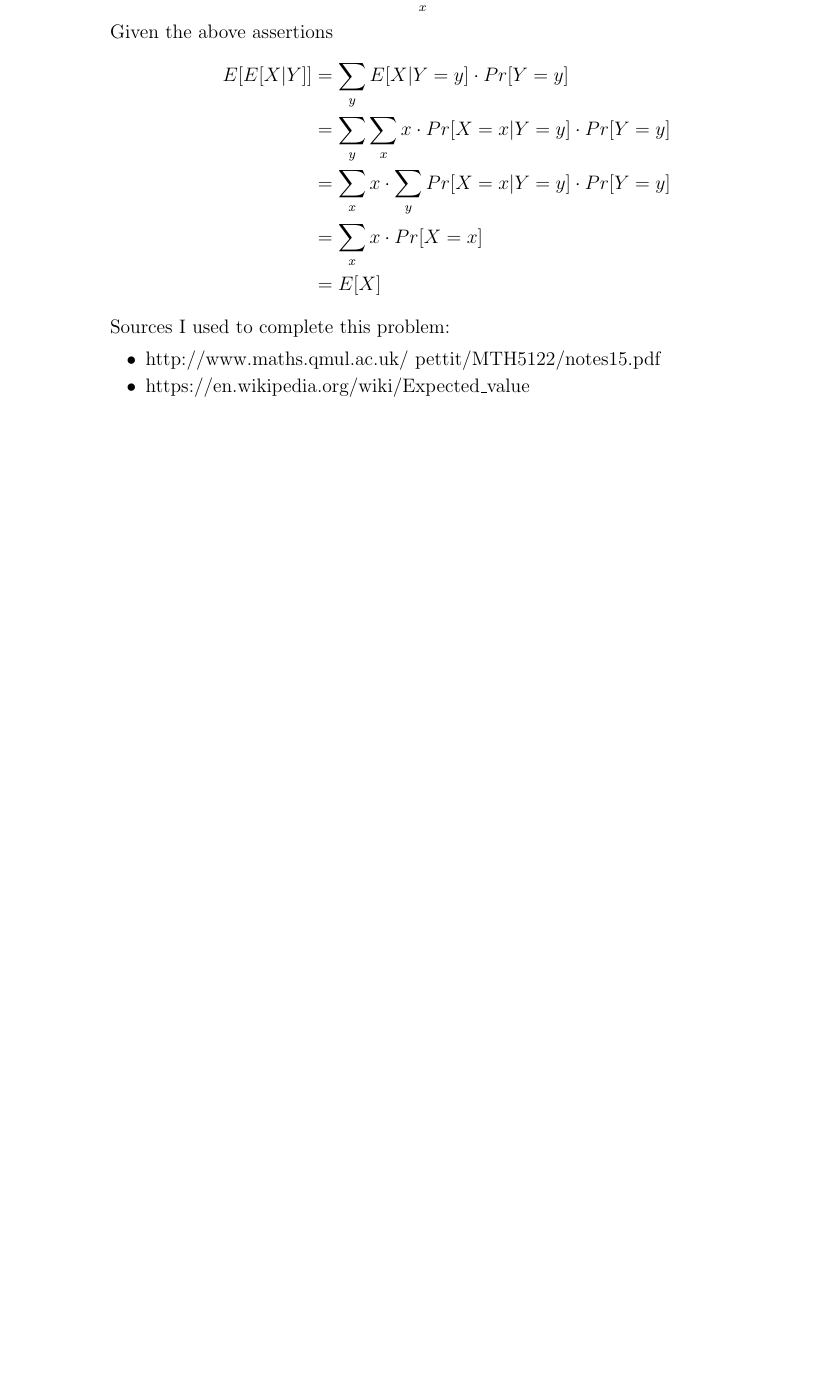
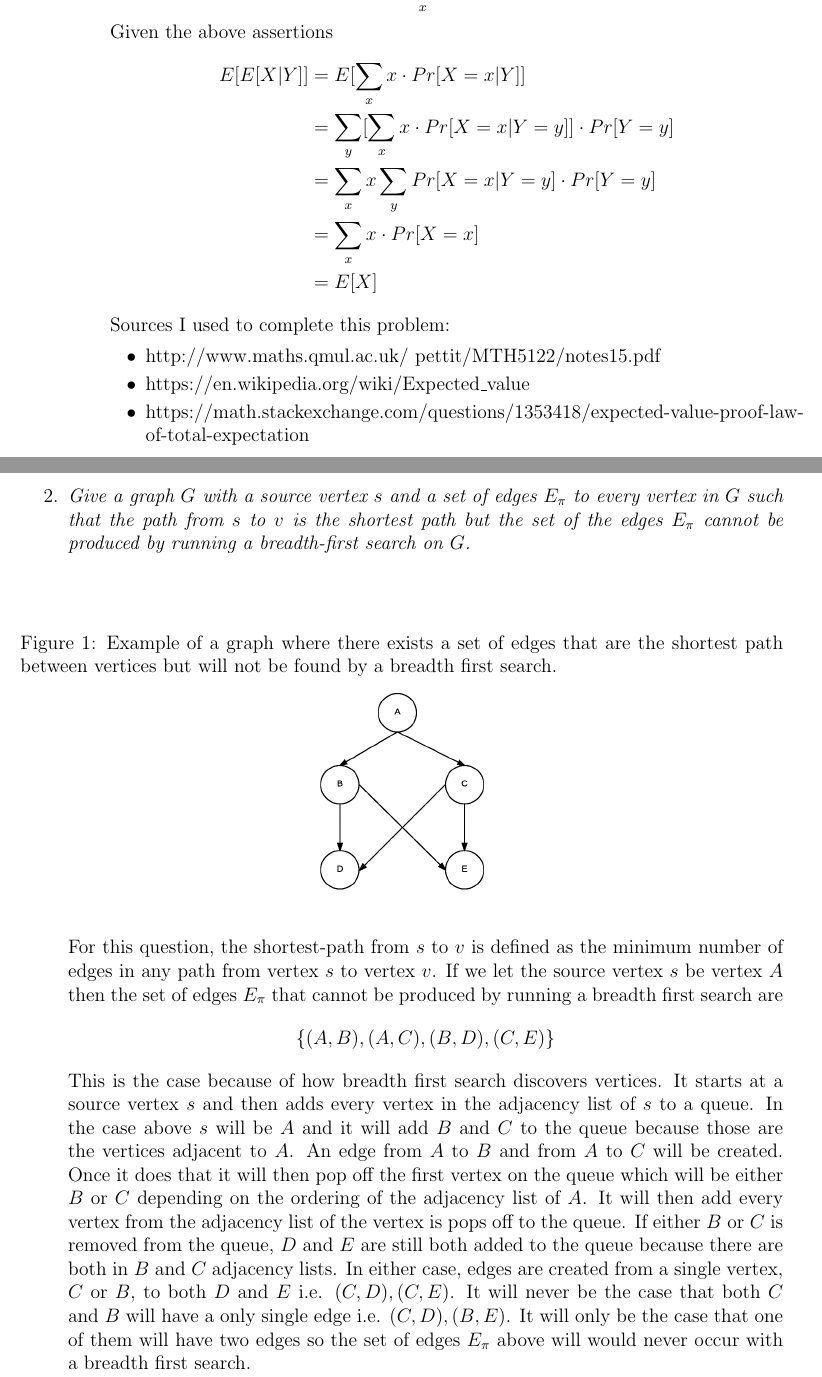
Before and after one commit to rwerthman/csci5454, a LaTeX document (ps2/ps2.tex): part of page 4 of 5 before the commit and two parts of pages 4 and 6 of 7 after it, the two joined at a grey line, cut so that both start at the same text, the shorter picture padded with empty space. Compiled offline with pdfLaTeX.

Commit message:
finished problem 2

```diff
--- a/ps2/ps2.tex
+++ b/ps2/ps2.tex
@@ -5,7 +5,7 @@
 \setlength{\parindent}{0in}
 \setlength{\parskip}{\baselineskip}
 
-\usepackage{amsmath,amsfonts,amssymb}
+\usepackage{amsmath,amsfonts,amssymb,graphicx}
 
 \begin{document}
 
@@ -129,9 +129,9 @@ Robert Werthman
 			$$
 		Given the above assertions
 			\begin{align*}
-				E[E[X|Y]] &= \sum_{y} E[X|Y=y] \cdot Pr[Y=y]\\
-				&=\sum_{y} \sum_{x} x \cdot Pr[X=x|Y=y] \cdot Pr[Y=y]\\
-				&=\sum_{x} x \cdot \sum_{y} Pr[X=x|Y=y] \cdot Pr[Y=y]\\
+				E[E[X|Y]] &= E[\sum_{x} x \cdot Pr[X=x|Y]]\\
+				&=\sum_{y} [\sum_{x} x \cdot Pr[X=x|Y=y]] \cdot Pr[Y=y]\\
+				&=\sum_{x} x \sum_{y} Pr[X=x|Y=y] \cdot Pr[Y=y]\\
 				&=\sum_{x} x \cdot Pr[X=x]\\
 				&=E[X]
 			\end{align*}
@@ -139,6 +139,7 @@ Robert Werthman
 		\begin{itemize}
 			\item http://www.maths.qmul.ac.uk/~pettit/MTH5122/notes15.pdf
 			\item https://en.wikipedia.org/wiki/Expected\_value
+			\item https://math.stackexchange.com/questions/1353418/expected-value-proof-law-of-total-expectation
 		\end{itemize}
 
 		\newpage
@@ -162,6 +163,31 @@ Robert Werthman
 		So by induction we have just shown that $E[X_t] = 0$.
 
 	\end{enumerate}
+	\newpage
+	\item \textit{Give a graph $G$ with a source vertex $s$ and a set of edges $E_\pi$ to every vertex in $G$ such that the path from $s$ to $v$ is the shortest
+	path but the set of the edges $E_\pi$ cannot be produced by running a breadth-first search on $G$.} \\
+	\\
+	\begin{figure}[h]
+	\caption{Example of a graph where there exists a set of edges that are the shortest path between vertices but will not be found by a breadth first search.}
+	\includegraphics[width=6cm]{ps2_q2.png}
+	\centering
+	\end{figure}
+	\\
+	For this question, the shortest-path from $s$ to $v$ is defined as the minimum number of edges in any path from vertex $s$ to vertex $v$.
+	If we let the source vertex $s$ be vertex $A$ then the set of edges $E_\pi$ that cannot be produced by running a breadth first search are
+	$$
+	\{(A,B),(A,C),(B,D),(C,E)\}
+	$$
+	This is the case because of how breadth first search discovers vertices.  It starts at a source vertex $s$ and then adds every vertex in the adjacency list of $s$ to a queue.
+	In the case above $s$ will be $A$ and it will add $B$ and $C$ to the queue because those are the vertices adjacent to $A$.
+	An edge from $A$ to $B$ and from $A$ to $C$ will be created.
+	Once it does that it will then pop off the first vertex on the queue which will be either $B$ or $C$ depending on the ordering of the adjacency list of $A$.
+	It will then add every vertex from the adjacency list of the vertex is pops off to the queue.
+	If either $B$ or $C$ is removed from the queue, $D$ and $E$ are still both added to the queue because there are both in $B$ and $C$ adjacency lists.
+	In either case, edges are created from a single vertex, $C$ or $B$, to both $D$ and $E$ i.e. $(C,D),(C,E)$.  It will never be the case that both $C$ and $B$ will have a only single edge i.e. $(C,D),(B,E)$.
+	It will only be the case that one of them will have two edges so the set of edges $E_\pi$ above will would never occur with a breadth first search.
+	\newpage
+	\item
 
 
 \end{enumerate}
```
Also changed, not shown: ps2/ps2.pdf, ps2/ps2_q2.png (added), 3 other files.
